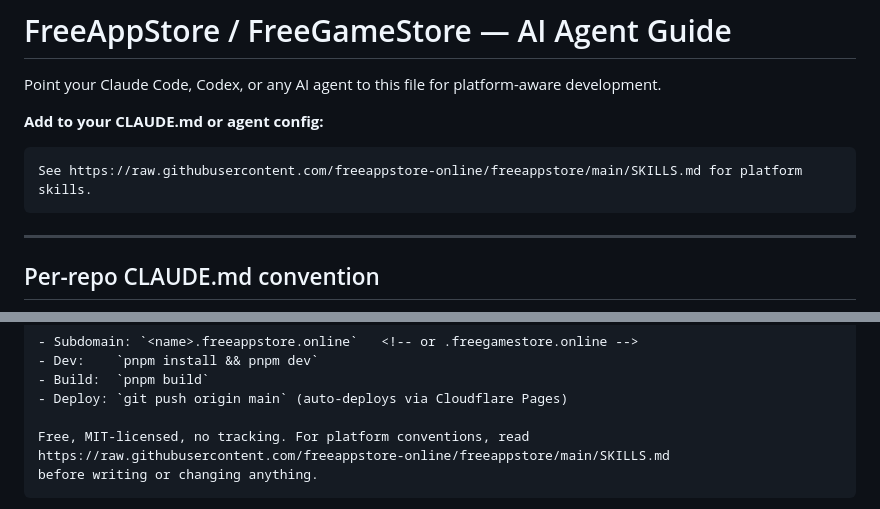
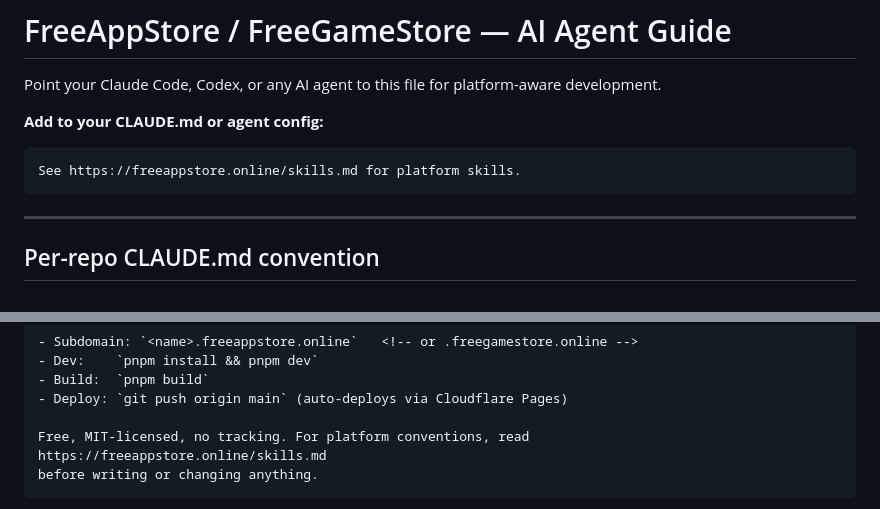
Before and after one commit to freeappstore-online/freeappstore, a Markdown page: SKILLS.md, 2 parts joined by grey strips. GitHub-like rendering.

`````diff
--- a/SKILLS.md
+++ b/SKILLS.md
@@ -4,7 +4,7 @@ Point your Claude Code, Codex, or any AI agent to this file for platform-aware d
 
 **Add to your CLAUDE.md or agent config:**
 ```
-See https://raw.githubusercontent.com/freeappstore-online/freeappstore/main/SKILLS.md for platform skills.
+See https://freeappstore.online/skills.md for platform skills.
 ```
 
 ---
@@ -26,7 +26,7 @@ Use this slim template:
 - Deploy: `git push origin main` (auto-deploys via Cloudflare Pages)
 
 Free, MIT-licensed, no tracking. For platform conventions, read
-https://raw.githubusercontent.com/freeappstore-online/freeappstore/main/SKILLS.md
+https://freeappstore.online/skills.md
 before writing or changing anything.
 ````
 
`````
Also changed, not shown: claude-code.md (+30 -3 lines).
